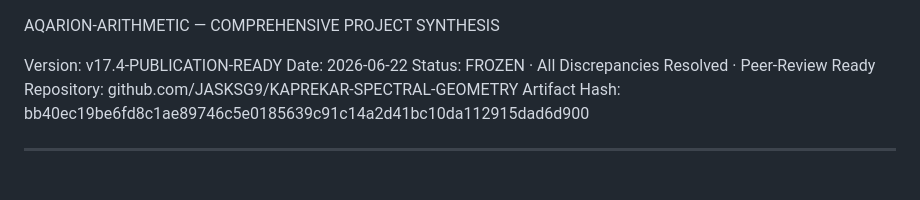
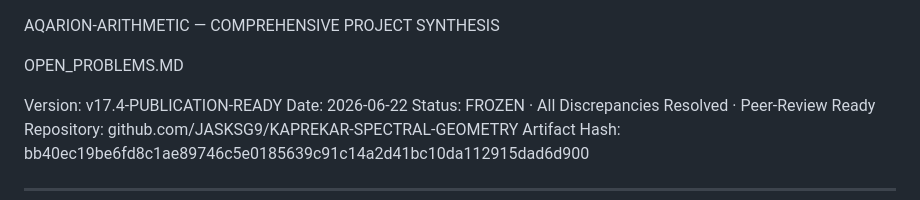
Before and after one commit to JASKSG9/AQARION-ARITHMETIC-FDS-FINITE-DYNAMICAL-SYSTEMS-, a Markdown page: OPEN_PROBLEMS.MD, the part around the change. Drawn GitHub-style; blank space fills up the shorter version.

```diff
--- a/OPEN_PROBLEMS.MD
+++ b/OPEN_PROBLEMS.MD
@@ -1,4 +1,6 @@
 AQARION-ARITHMETIC — COMPREHENSIVE PROJECT SYNTHESIS
+
+OPEN_PROBLEMS.MD
 
 Version: v17.4-PUBLICATION-READY
 Date: 2026-06-22
```
